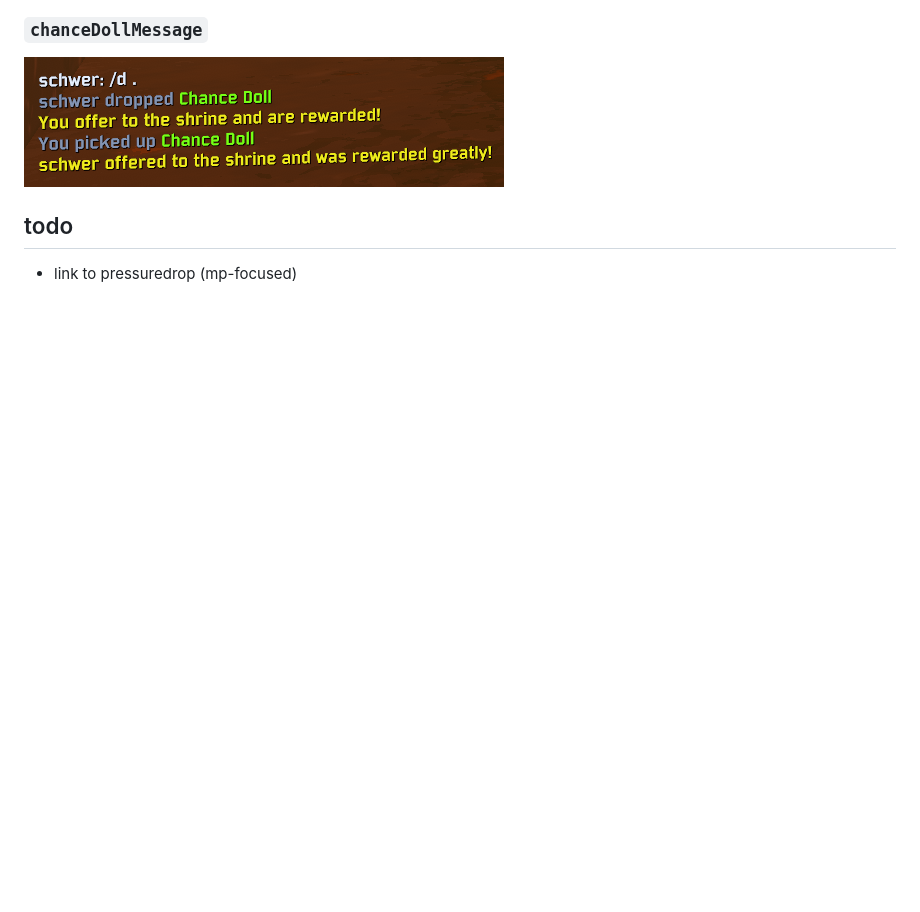
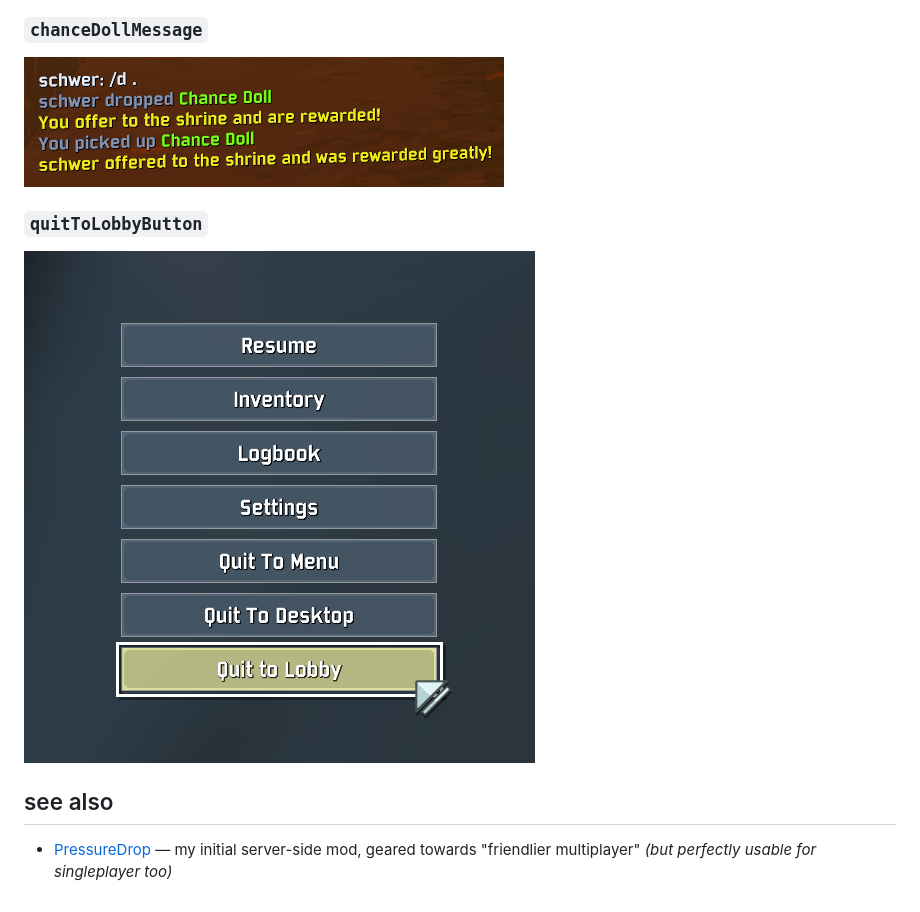
Before and after one commit to itsschwer/ror2-serversider, a Markdown page: README.md, the part around the change. Drawn GitHub-style; pictures changed too: xtra/demo-quit-to-lobby-button.png (added); blank space fills up the shorter version.

Commit message:
Add quitToLobbyButton screenshot and manifest
Also add link to PressureDrop

```diff
--- a/README.md
+++ b/README.md
@@ -28,11 +28,13 @@ Name | Effect | Enabled by default?
 ### `chanceDollMessage`
 ![chance doll message sample screenshot](https://github.com/itsschwer/ror2-serversider/blob/main/xtra/demo-chance-doll-message.png?raw=true)
 
-<!--
+### `quitToLobbyButton`
+![quit to lobby button sample screenshot](https://github.com/itsschwer/ror2-serversider/blob/main/xtra/demo-quit-to-lobby-button.png?raw=true)
+
 ## see also
 
+- [PressureDrop](https://thunderstore.io/package/itsschwer/PressureDrop/) — my initial server-side mod, geared towards "friendlier multiplayer" *(but perfectly usable for singleplayer too)*
+
+<!--
 - [Artifactor](https://thunderstore.io/package/itsschwer/Artifactor/) <sup>[*src*](https://github.com/itsschwer/ror2-artifactor)</sup> — turns `rescueShipPortal` into an *Artifact*
 -->
-
-## todo
-- link to pressuredrop (mp-focused)
```
Also changed, not shown: 1 other file.
